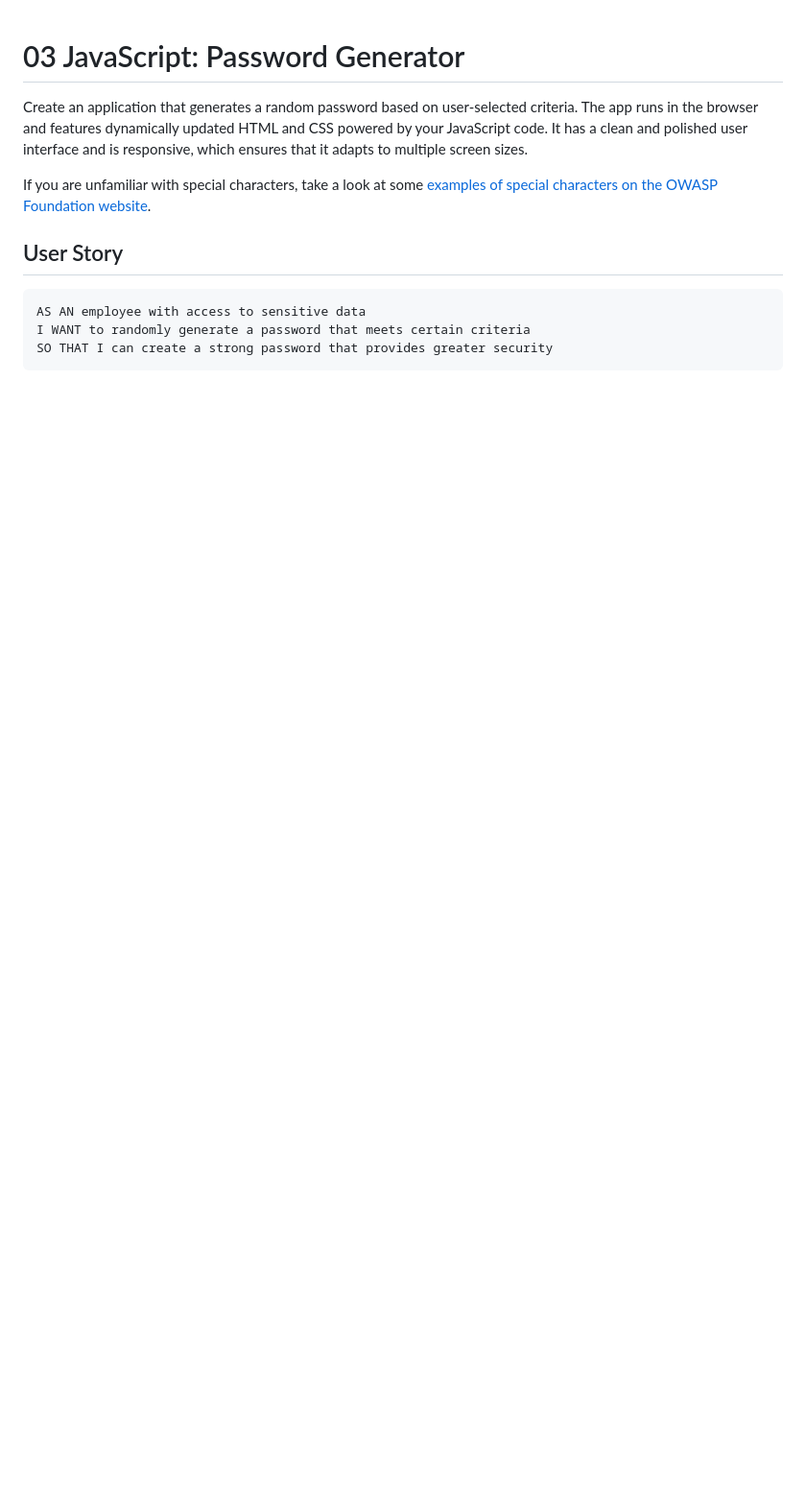
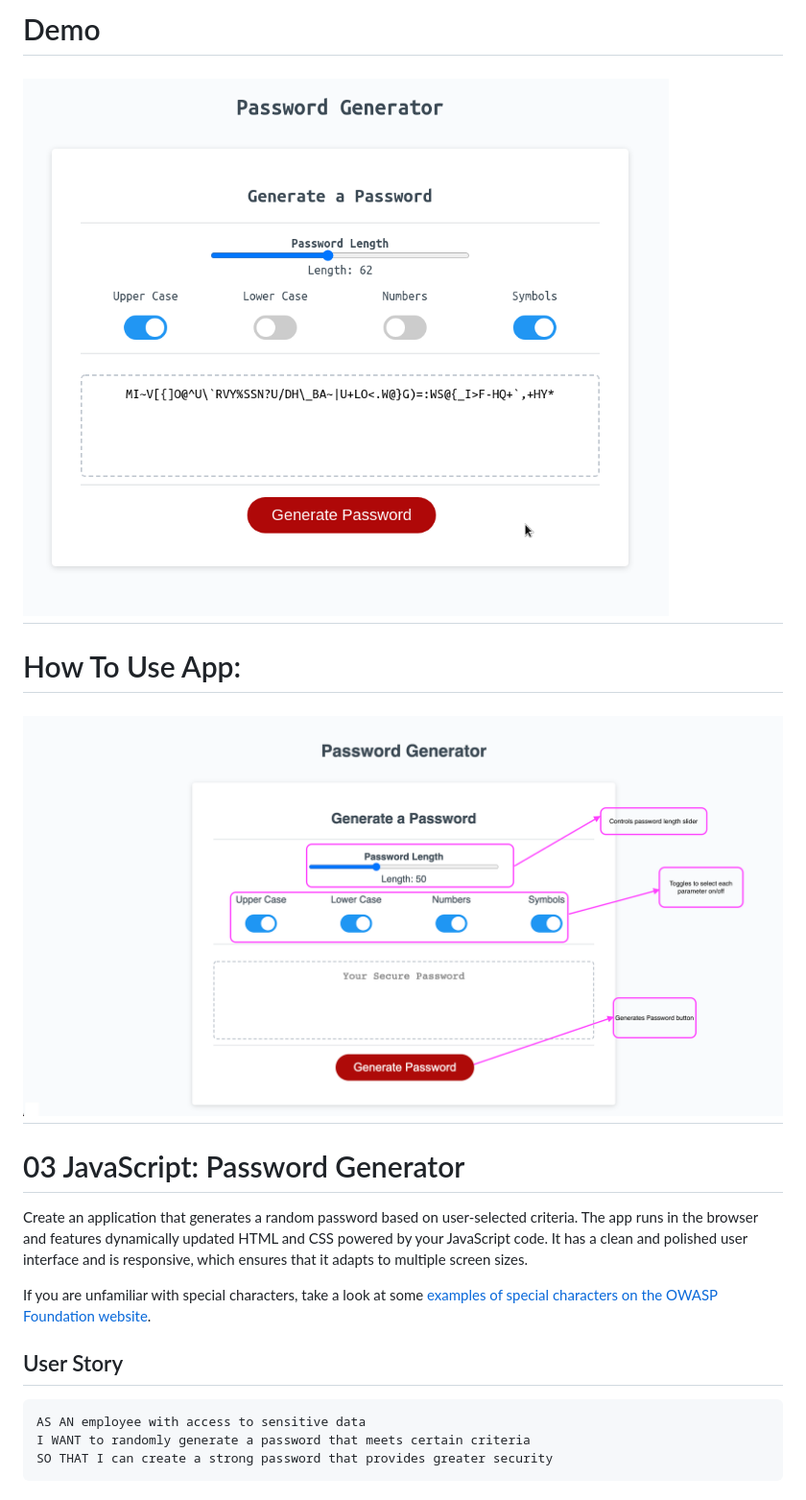
Before and after one commit to benjamind10/password-gen, a Markdown page: README.md, the part around the change printed below. Shown: that part at 96% size. GitHub-like rendering; pictures changed too: assets/images/demo.png (added), assets/images/instructions.png (added); blank space fills up the shorter version.

```diff
--- a/README.md
+++ b/README.md
@@ -1,3 +15,11 @@
+# Demo
+
+## ![Demo](./assets/images/demo.png)
+
+# How To Use App:
+
+## ![Instructions](./assets/images/instructions.png)
+
 # 03 JavaScript: Password Generator
 
 Create an application that generates a random password based on user-selected criteria. The app runs in the browser and features dynamically updated HTML and CSS powered by your JavaScript code. It has a clean and polished user interface and is responsive, which ensures that it adapts to multiple screen sizes.
```
Also changed, not shown: other parts of README.md (+18 -3 lines).
